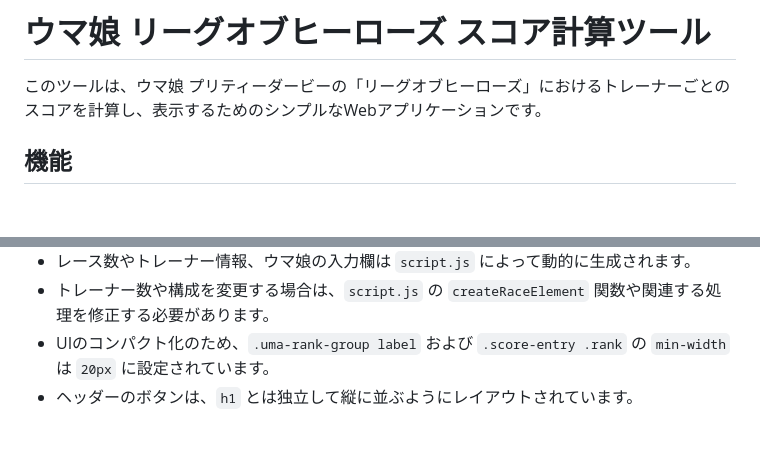
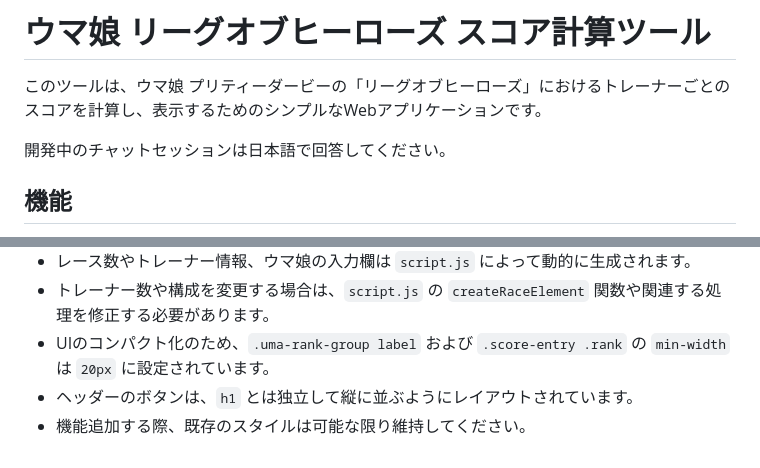
Before and after one commit to wizaman/loh-scoreboard, a Markdown page: .gemini/GEMINI.md, 2 parts joined by grey strips. Rendered like a GitHub page; blank space fills up the shorter version.

Commit message:
Gemini CLIが度々暴走するので指示を追加

```diff
--- a/.gemini/GEMINI.md
+++ b/.gemini/GEMINI.md
@@ -1,6 +1,8 @@
 # ウマ娘 リーグオブヒーローズ スコア計算ツール
 
 このツールは、ウマ娘 プリティーダービーの「リーグオブヒーローズ」におけるトレーナーごとのスコアを計算し、表示するためのシンプルなWebアプリケーションです。
+
+開発中のチャットセッションは日本語で回答してください。
 
 ## 機能
 
@@ -57,3 +59,4 @@
 -   トレーナー数や構成を変更する場合は、`script.js` の `createRaceElement` 関数や関連する処理を修正する必要があります。
 -   UIのコンパクト化のため、`.uma-rank-group label` および `.score-entry .rank` の `min-width` は `20px` に設定されています。
 -   ヘッダーのボタンは、`h1` とは独立して縦に並ぶようにレイアウトされています。
+-   機能追加する際、既存のスタイルは可能な限り維持してください。
```
